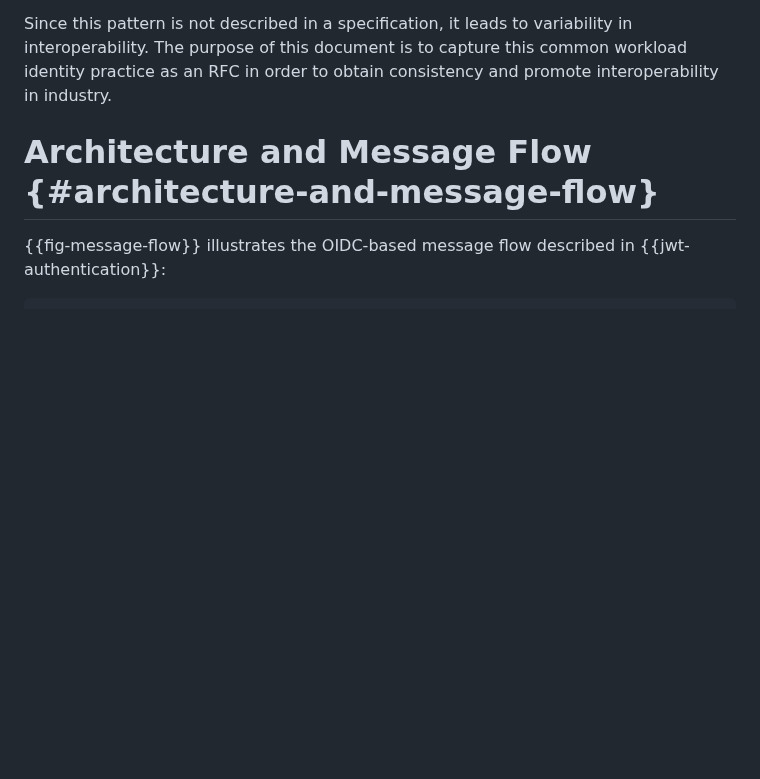
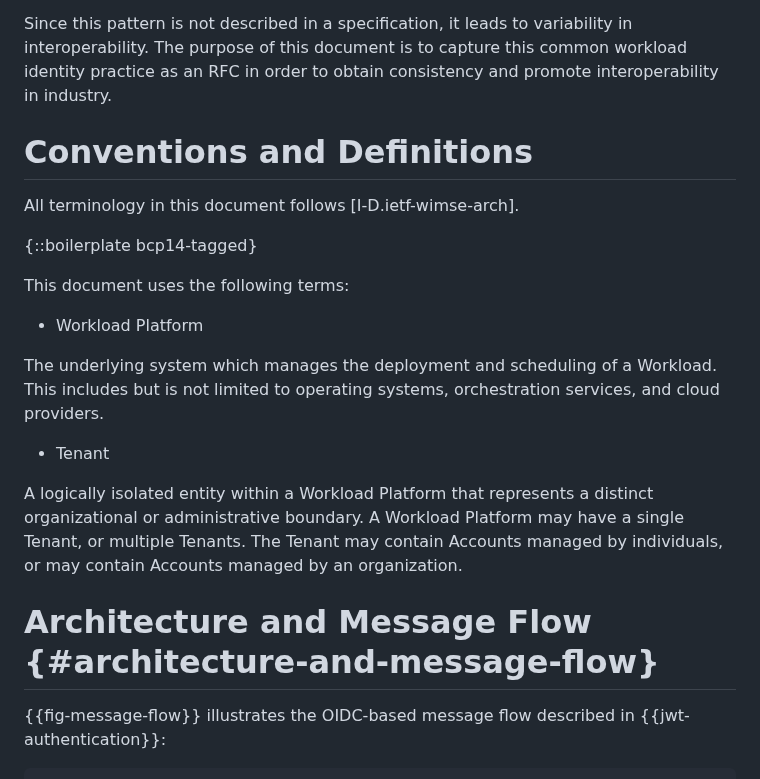
Before and after one commit to heymarcel/draft-ietf-wimse-headless-jwt-authentication, a Markdown page: draft-levy-wimse-headless-jwt-authentication-practices.md, the part around one of its changes. Rendered like a GitHub page; blank space fills up the shorter version.

```diff
--- a/draft-levy-wimse-headless-jwt-authentication-practices.md
+++ b/draft-levy-wimse-headless-jwt-authentication-practices.md
@@ -101,6 +101,28 @@ variability in interoperability. The purpose of this document is to capture
 this common workload identity practice as an RFC in
 order to obtain consistency and promote interoperability in industry.
 
+
+# Conventions and Definitions
+
+All terminology in this document follows [I-D.ietf-wimse-arch].
+
+{::boilerplate bcp14-tagged}
+
+This document uses the following terms:
+
+* Workload Platform
+
+The underlying system which manages the deployment and scheduling of a Workload.
+This includes but is not limited to operating systems, orchestration services,
+and cloud providers.
+
+* Tenant
+
+A logically isolated entity within a Workload Platform that represents a
+distinct organizational or administrative boundary. A Workload Platform may have
+a single Tenant, or multiple Tenants. The Tenant may contain Accounts managed by
+individuals, or may contain Accounts managed by an organization.
+
 # Architecture and Message Flow {#architecture-and-message-flow}
 
 
```
Also changed, not shown: other parts of draft-levy-wimse-headless-jwt-authentication-practices.md (+17 -21 lines).
